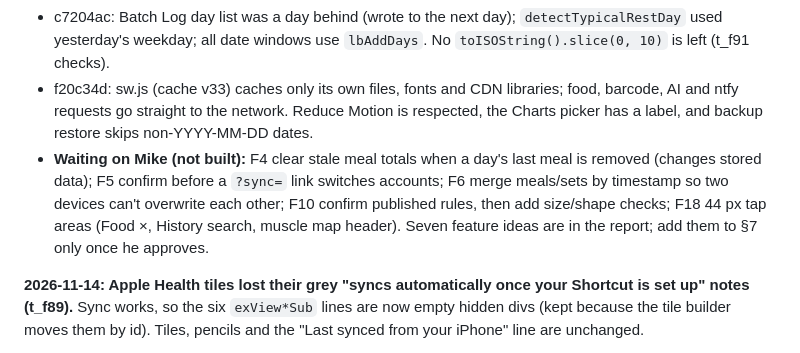
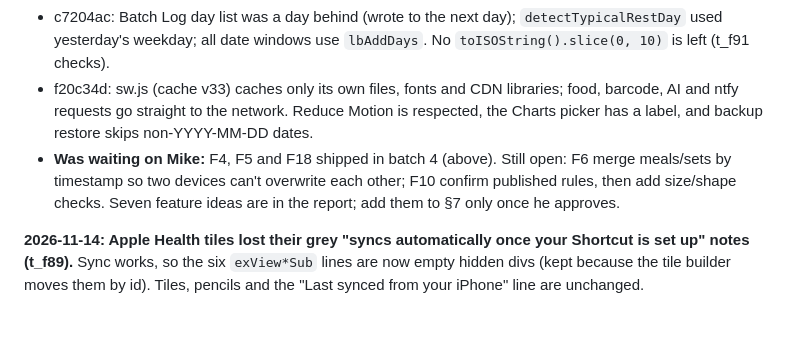
Before and after one commit to msloskey-I-Want-That/Mounjaro_tracker, a Markdown page: HANDOFF.md, the part around the change. GitHub-like rendering; blank space fills up the shorter version.

Commit message:
HANDOFF.md: mark F4/F5/F18 shipped
Co-Authored-By: Claude Sonnet 5.5 <noreply@anthropic.com>
Claude-Session: https://claude.ai/code/session_01DwAFzc9Pbp9peYrfMpvs3Z

```diff
--- a/HANDOFF.md
+++ b/HANDOFF.md
@@ -95,7 +95,7 @@ Do steps 1–2 below in your first reply, report in one or two lines ("Set up on
 - dd4f17d: food database results, saved foods, old History `food` text and exercise names are escaped with `escapeHtml`; `genUUID` uses `crypto.randomUUID`/`getRandomValues`; `?sync=` is cleared from the URL once read.
 - c7204ac: Batch Log day list was a day behind (wrote to the next day); `detectTypicalRestDay` used yesterday's weekday; all date windows use `lbAddDays`. No `toISOString().slice(0, 10)` is left (t_f91 checks).
 - f20c34d: sw.js (cache v33) caches only its own files, fonts and CDN libraries; food, barcode, AI and ntfy requests go straight to the network. Reduce Motion is respected, the Charts picker has a label, and backup restore skips non-YYYY-MM-DD dates.
-- **Waiting on Mike (not built):** F4 clear stale meal totals when a day's last meal is removed (changes stored data); F5 confirm before a `?sync=` link switches accounts; F6 merge meals/sets by timestamp so two devices can't overwrite each other; F10 confirm published rules, then add size/shape checks; F18 44 px tap areas (Food ×, History search, muscle map header). Seven feature ideas are in the report; add them to §7 only once he approves.
+- **Was waiting on Mike:** F4, F5 and F18 shipped in batch 4 (above). Still open: F6 merge meals/sets by timestamp so two devices can't overwrite each other; F10 confirm published rules, then add size/shape checks. Seven feature ideas are in the report; add them to §7 only once he approves.
 
 **2026-11-14: Apple Health tiles lost their grey "syncs automatically once your Shortcut is set up" notes (t_f89).** Sync works, so the six `exView*Sub` lines are now empty hidden divs (kept because the tile builder moves them by id). Tiles, pencils and the "Last synced from your iPhone" line are unchanged.
 
```
